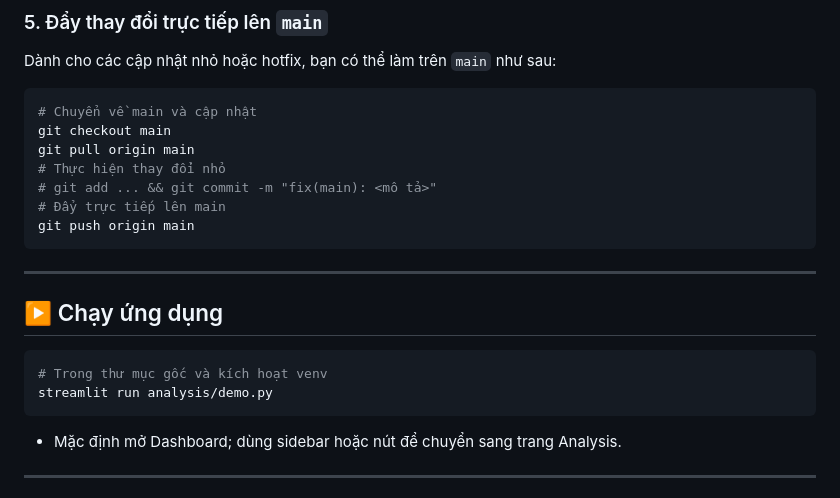
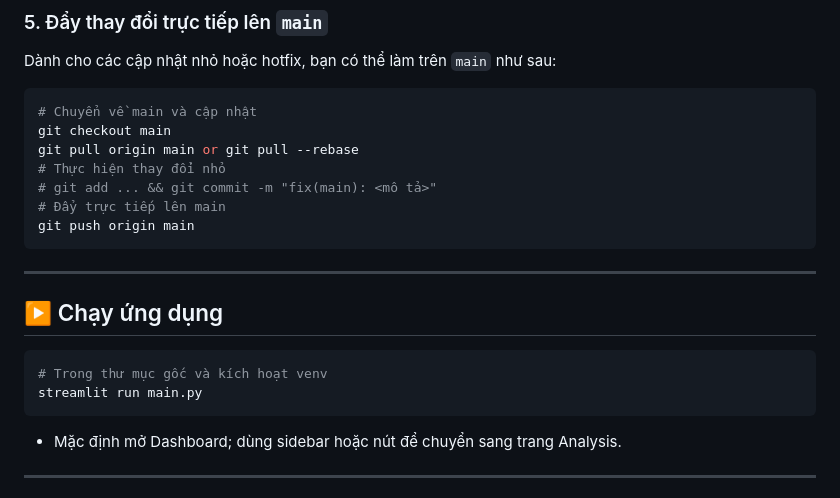
Before and after one commit to miktae07/bio-signal-processing, a Markdown page: README.md, the part around the change. Drawn GitHub-style.

````diff
--- a/README.md
+++ b/README.md
@@ -158,7 +158,7 @@ Dành cho các cập nhật nhỏ hoặc hotfix, bạn có thể làm trên `mai
 ```bash
 # Chuyển về main và cập nhật
 git checkout main
-git pull origin main
+git pull origin main or git pull --rebase
 # Thực hiện thay đổi nhỏ
 # git add ... && git commit -m "fix(main): <mô tả>"
 # Đẩy trực tiếp lên main
@@ -171,7 +171,7 @@ git push origin main
 
 ```bash
 # Trong thư mục gốc và kích hoạt venv
-streamlit run analysis/demo.py
+streamlit run main.py
 ```
 
 * Mặc định mở Dashboard; dùng sidebar hoặc nút để chuyển sang trang Analysis.
````
